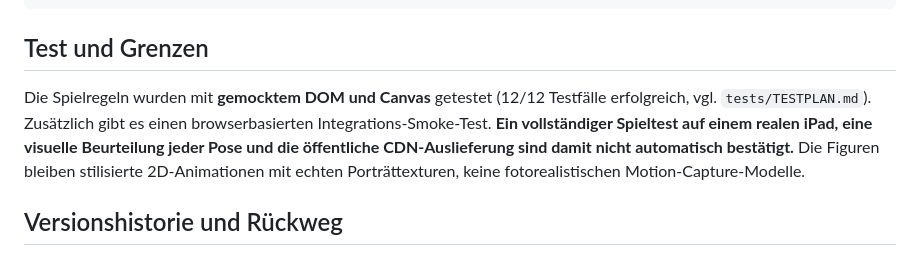
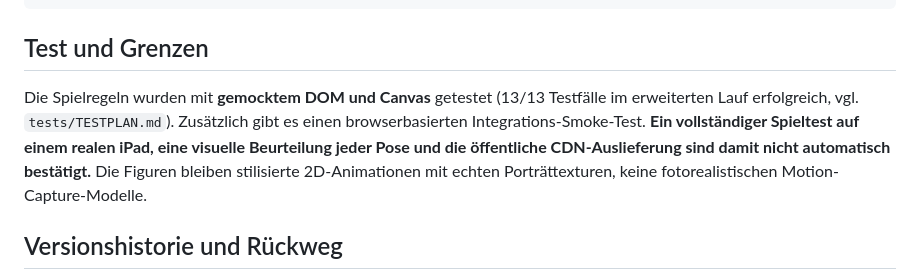
Before and after one commit to preukschas/Online-spielen-, a Markdown page: street-arena/README.md, the part around the change. GitHub-like rendering.

Commit message:
Update release documentation with final 13/13 regression test result

```diff
--- a/street-arena/README.md
+++ b/street-arena/README.md
@@ -55,7 +55,7 @@ window.ARENA_ZERO_PORTRAITS.status
 
 ## Test und Grenzen
 
-Die Spielregeln wurden mit **gemocktem DOM und Canvas** getestet (12/12 Testfälle erfolgreich, vgl. `tests/TESTPLAN.md`). Zusätzlich gibt es einen browserbasierten Integrations-Smoke-Test. **Ein vollständiger Spieltest auf einem realen iPad, eine visuelle Beurteilung jeder Pose und die öffentliche CDN-Auslieferung sind damit nicht automatisch bestätigt.** Die Figuren bleiben stilisierte 2D-Animationen mit echten Porträttexturen, keine fotorealistischen Motion-Capture-Modelle.
+Die Spielregeln wurden mit **gemocktem DOM und Canvas** getestet (13/13 Testfälle im erweiterten Lauf erfolgreich, vgl. `tests/TESTPLAN.md`). Zusätzlich gibt es einen browserbasierten Integrations-Smoke-Test. **Ein vollständiger Spieltest auf einem realen iPad, eine visuelle Beurteilung jeder Pose und die öffentliche CDN-Auslieferung sind damit nicht automatisch bestätigt.** Die Figuren bleiben stilisierte 2D-Animationen mit echten Porträttexturen, keine fotorealistischen Motion-Capture-Modelle.
 
 ## Versionshistorie und Rückweg
 
```
